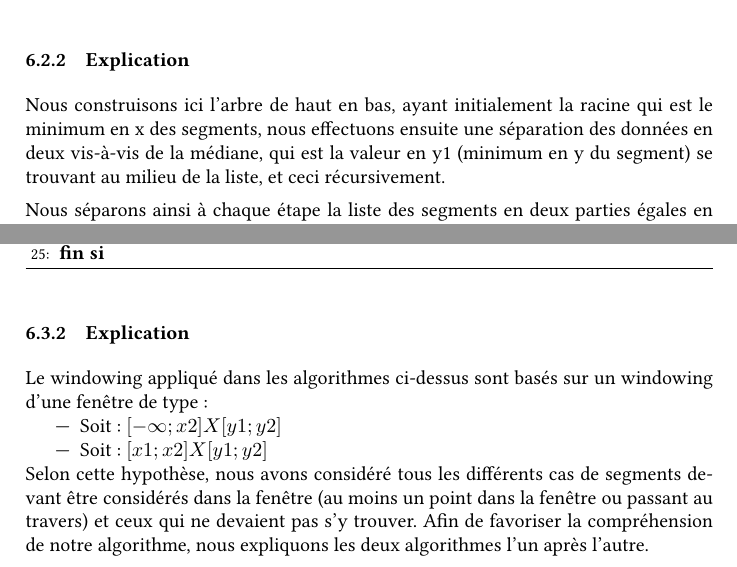
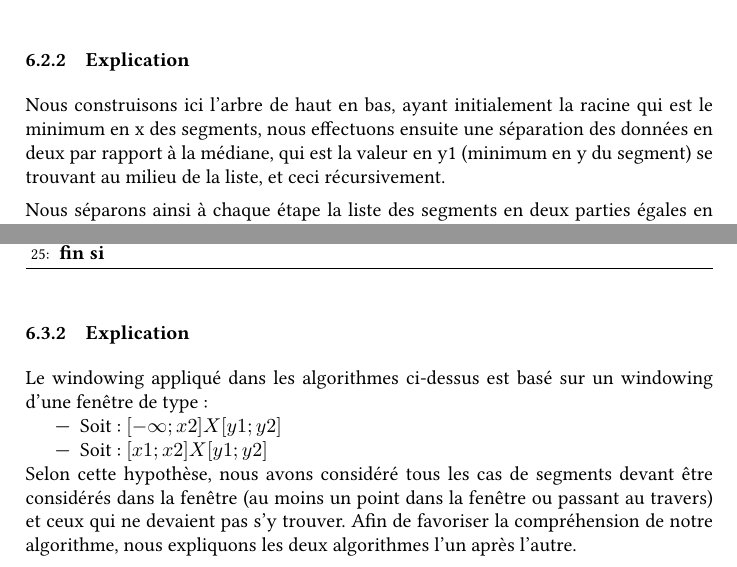
Before and after one commit to axtux/segments-windowing, a LaTeX document (rapport/Rapport.tex): two parts of pages 14 and 16 of 24, joined at a grey line, cut so that both start at the same text. Compiled offline with pdfLaTeX.

Commit message:
small fixes

```diff
--- a/rapport/Rapport.tex
+++ b/rapport/Rapport.tex
@@ -336,7 +336,7 @@ Nous avons effectué un test dans notre classe PstTests dans notre projet visant
 
 \subsubsection{Explication}
 
-Nous construisons ici l'arbre de haut en bas, ayant initialement la racine qui est le minimum en x des segments, nous effectuons ensuite une séparation des données en deux vis-à-vis de la médiane, qui est la valeur en y1 (minimum en y du segment) se trouvant au milieu de la liste, et ceci récursivement.
+Nous construisons ici l'arbre de haut en bas, ayant initialement la racine qui est le minimum en x des segments, nous effectuons ensuite une séparation des données en deux par rapport à la médiane, qui est la valeur en y1 (minimum en y du segment) se trouvant au milieu de la liste, et ceci récursivement.
 
 Nous séparons ainsi à chaque étape la liste des segments en deux parties égales en taille à une valeur près, que nous répartissons entre les deux fils (première moitié au fils gauche et deuxième moitié au fils droit). Bien sûr pour que ceci soit possible, nous avons trié les segments par ordre croissant suivant leur composante en y1 avant d'utiliser la liste pour la création de l'arbre.
 
@@ -424,11 +424,11 @@ Finalement, pour ce qui concerne l'algorithme 1, celui-ci possède une première
 
 \subsubsection{Explication}
 
-Le windowing appliqué dans les algorithmes ci-dessus sont basés sur un windowing d'une fenêtre de type : \begin{itemize}
+Le windowing appliqué dans les algorithmes ci-dessus est basé sur un windowing d'une fenêtre de type : \begin{itemize}
 \item Soit : $[-\infty;x2]X[y1;y2]$
 \item Soit : $[x1;x2]X[y1;y2]$
 \end{itemize}
-Selon cette hypothèse, nous avons considéré tous les différents cas de segments devant être considérés dans la fenêtre (au moins un point dans la fenêtre ou passant au travers) et ceux qui ne devaient pas s'y trouver. Afin de favoriser la compréhension de notre algorithme, nous expliquons les deux algorithmes l'un après l'autre.
+Selon cette hypothèse, nous avons considéré tous les cas de segments devant être considérés dans la fenêtre (au moins un point dans la fenêtre ou passant au travers) et ceux qui ne devaient pas s'y trouver. Afin de favoriser la compréhension de notre algorithme, nous expliquons les deux algorithmes l'un après l'autre.
 
 En ce qui concerne le windowing (algorithme 4), il ne nécessite pas d'explication supplémentaire, le pseudo-code est très clair.
 
```
